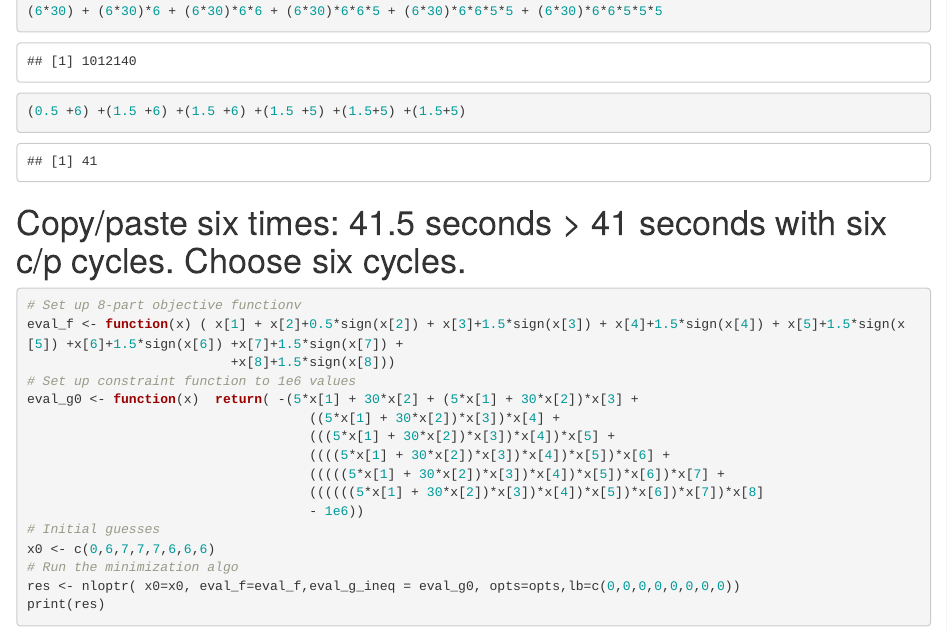
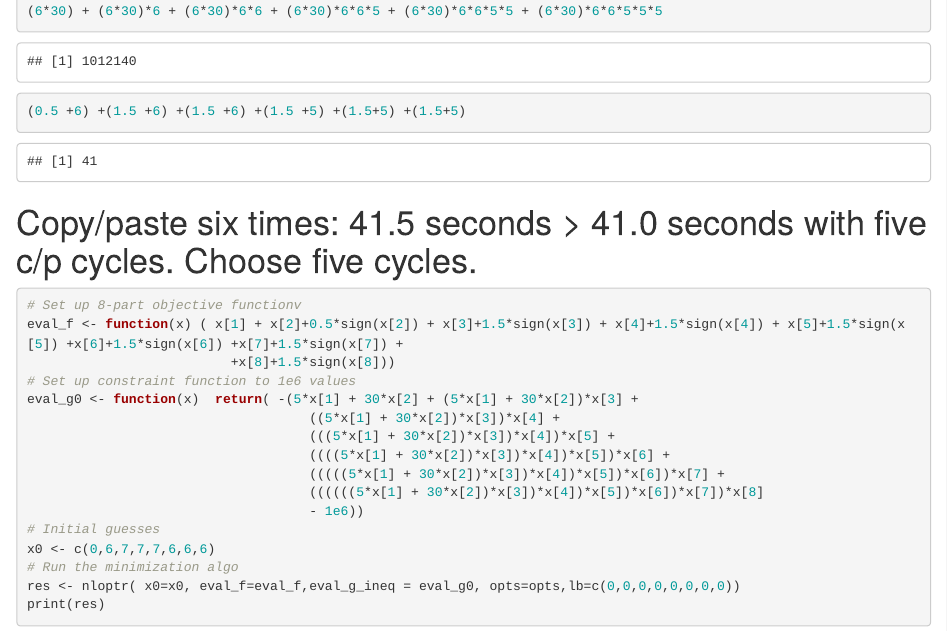
Before and after one commit to cortinah/riddler, an R Markdown document (keyboard.Rmd): the page in a window 1100 px wide, from 5060 px down. The pictures show the output file keyboard.html that the author committed with the source, opened offline.

Commit message:
fix count typo

````diff
--- a/keyboard.Rmd
+++ b/keyboard.Rmd
@@ -126,7 +126,7 @@ print(res)
 ```
 
 
-# Copy/paste six times: 41.5 seconds > 41 seconds with six c/p cycles. Choose six cycles.
+# Copy/paste six times: 41.5 seconds > 41.0 seconds with five c/p cycles. Choose five cycles.
 ```{r seven}
 # Set up 8-part objective functionv
 eval_f <- function(x) ( x[1] + x[2]+0.5*sign(x[2]) + x[3]+1.5*sign(x[3]) + x[4]+1.5*sign(x[4]) + x[5]+1.5*sign(x[5]) +x[6]+1.5*sign(x[6]) +x[7]+1.5*sign(x[7]) +
````
Also changed, not shown: keyboard.html.
